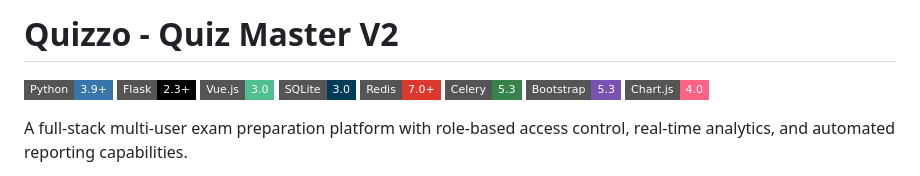
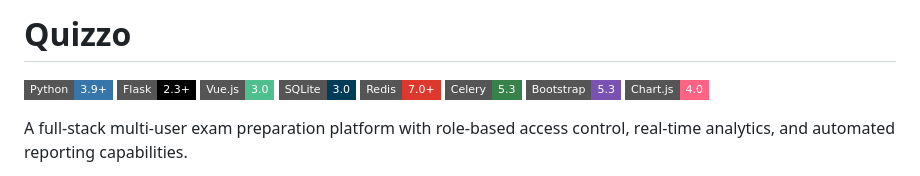
Before and after one commit to mithielesh/Quizzo, a Markdown page: README.md, the part around the change. GitHub-like rendering; badges without logos.

```diff
--- a/README.md
+++ b/README.md
@@ -1,4 +1,4 @@
-# Quizzo - Quiz Master V2
+# Quizzo
 
 [![Python](https://img.shields.io/badge/Python-3.9+-3776AB?style=flat-square&logo=python&logoColor=white)](https://www.python.org/)
 [![Flask](https://img.shields.io/badge/Flask-2.3+-000000?style=flat-square&logo=flask&logoColor=white)](https://flask.palletsprojects.com/)
```
